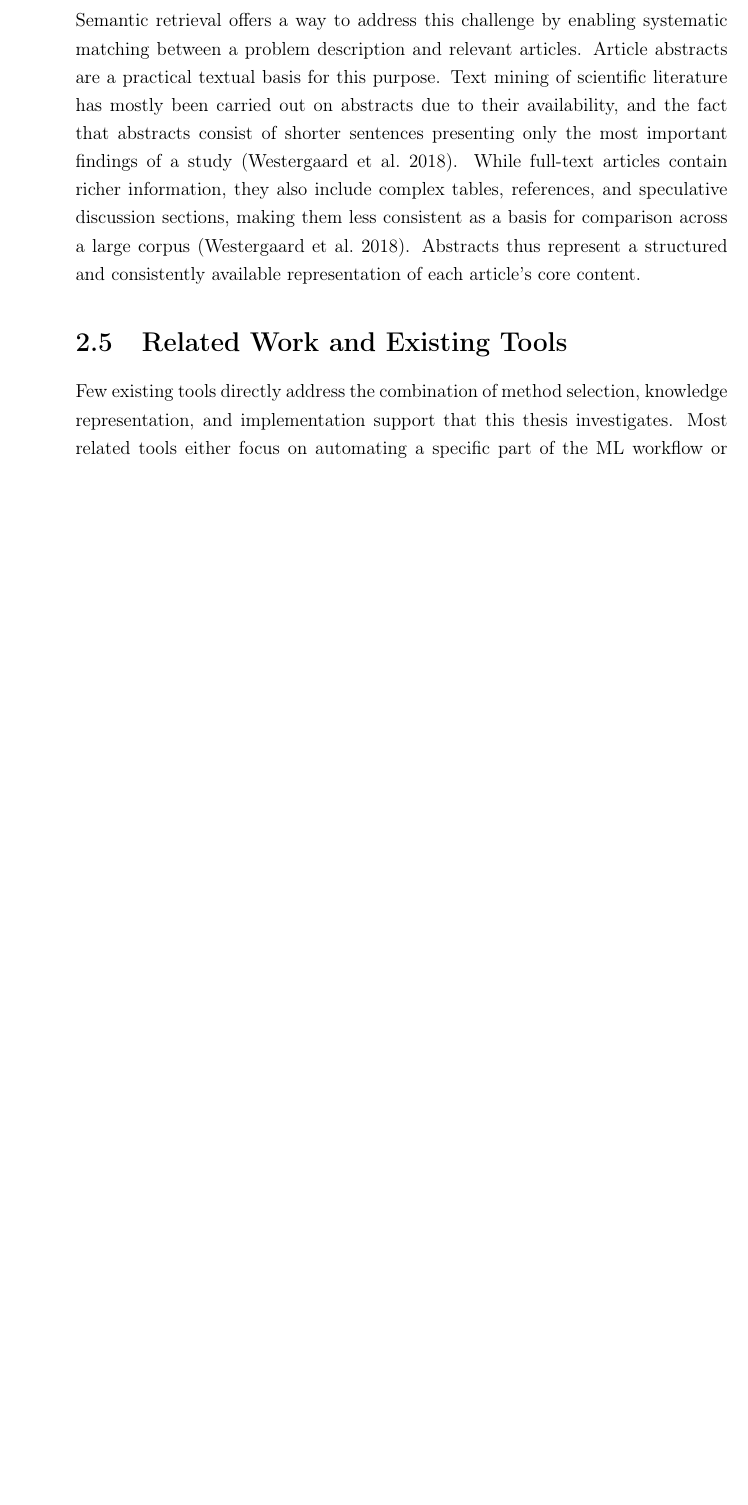
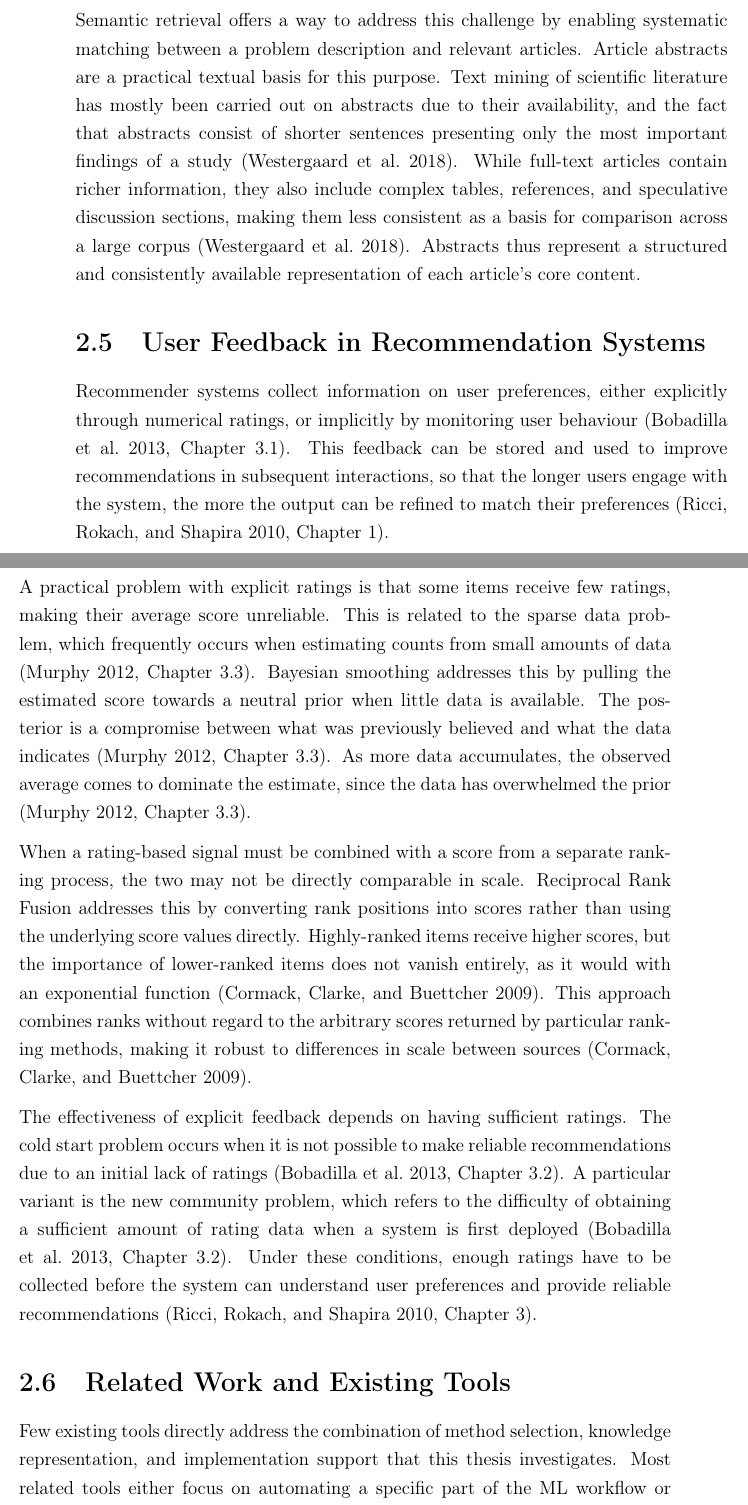
Before and after one commit to mbergsto/Masters-Writing, a LaTeX thesis (main.tex, which reads Chapters/04Background/sub-chapters/05-feedback.tex): part of page 46 of 94 before the commit and two parts of pages 46 and 47 of 96 after it, the two joined at a grey line, cut so that both start at the same text, the shorter picture padded with empty space. Compiled offline with pdfLaTeX.

Commit message:
background feedback drafted

```diff
--- /dev/null
+++ b/Chapters/04Background/sub-chapters/05-feedback.tex
@@ -0,0 +1,52 @@
+\section{User Feedback in Recommendation Systems}
+
+Recommender systems collect information on user preferences,
+either explicitly through numerical ratings, or implicitly
+by monitoring user behaviour
+\parencite[Chapter~3.1]{bobadilla2013recommender_systems_survey}.
+This feedback can be stored and used to improve recommendations
+in subsequent interactions, so that the longer users engage
+with the system, the more the output can be refined to match
+their preferences
+\parencite[Chapter~1]{ricci2010recommender_systems_handbook}.
+
+A practical problem with explicit ratings is that some items
+receive few ratings, making their average score unreliable.
+This is related to the sparse data problem, which frequently
+occurs when estimating counts from small amounts of data
+\parencite[Chapter~3.3]{murphy2012machine_learning_probabilistic_perspective}.
+Bayesian smoothing addresses this by pulling the estimated score
+towards a neutral prior when little data is available.
+The posterior is a compromise between what was previously
+believed and what the data indicates
+\parencite[Chapter~3.3]{murphy2012machine_learning_probabilistic_perspective}.
+As more data accumulates, the observed average comes to dominate
+the estimate, since the data has overwhelmed the prior
+\parencite[Chapter~3.3]{murphy2012machine_learning_probabilistic_perspective}.
+
+When a rating-based signal must be combined with a score from
+a separate ranking process, the two may not be directly
+comparable in scale. Reciprocal Rank Fusion addresses this by
+converting rank positions into scores rather than using the
+underlying score values directly. Highly-ranked items receive
+higher scores, but the importance of lower-ranked items does
+not vanish entirely, as it would with an exponential function
+\parencite{cormack2009reciprocal_rank_fusion}.
+This approach combines ranks without regard to the arbitrary
+scores returned by particular ranking methods, making it
+robust to differences in scale between sources
+\parencite{cormack2009reciprocal_rank_fusion}.
+
+The effectiveness of explicit feedback depends on having
+sufficient ratings. The cold start problem occurs when it is
+not possible to make reliable recommendations due to an
+initial lack of ratings
+\parencite[Chapter~3.2]{bobadilla2013recommender_systems_survey}.
+A particular variant is the new community problem, which refers
+to the difficulty of obtaining a sufficient amount of rating
+data when a system is first deployed
+\parencite[Chapter~3.2]{bobadilla2013recommender_systems_survey}.
+Under these conditions, enough ratings have to be collected
+before the system can understand user preferences and provide
+reliable recommendations
+\parencite[Chapter~3]{ricci2010recommender_systems_handbook}.
```
Also changed, not shown: Chapters/04Background/04Background.tex (+2 -1 lines), Sources/Background/05-feedback.tex (+27 -1 lines), Chapters/04Background/sub-chapters/06-related-work-existing-tools.tex (renamed from Chapters/04Background/sub-chapters/05-related-work-existing-tools.tex), main.pdf.
